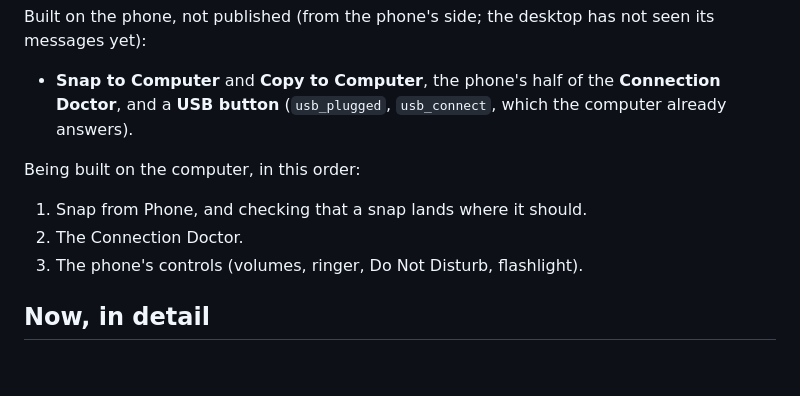
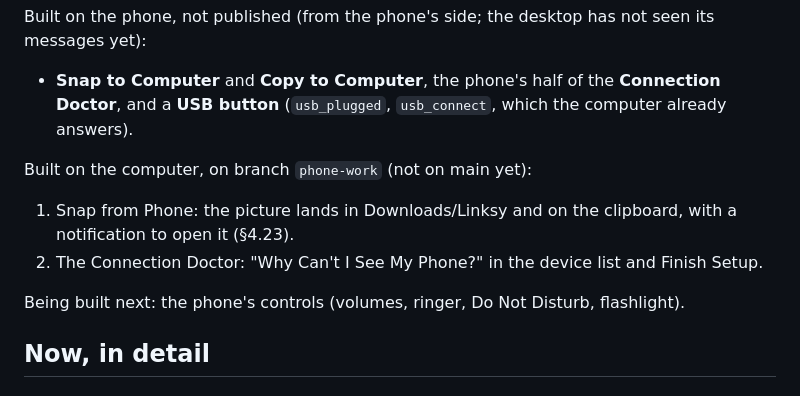
Before and after one commit to LinkSy-mg/linksy-desktop, a Markdown page: ROADMAP.md, the part around the change. GitHub-like rendering; blank space fills up the shorter version.

Commit message:
docs: Snap and the Doctor are done on the computer's side

```diff
--- a/ROADMAP.md
+++ b/ROADMAP.md
@@ -49,10 +49,11 @@ On main and not in a release yet:
 Built on the phone, not published (from the phone's side; the desktop has not seen its messages yet):
 - **Snap to Computer** and **Copy to Computer**, the phone's half of the **Connection Doctor**, and a **USB button** (`usb_plugged`, `usb_connect`, which the computer already answers).
 
-Being built on the computer, in this order:
-1. Snap from Phone, and checking that a snap lands where it should.
-2. The Connection Doctor.
-3. The phone's controls (volumes, ringer, Do Not Disturb, flashlight).
+Built on the computer, on branch `phone-work` (not on main yet):
+1. Snap from Phone: the picture lands in Downloads/Linksy and on the clipboard, with a notification to open it (§4.23).
+2. The Connection Doctor: "Why Can't I See My Phone?" in the device list and Finish Setup.
+
+Being built next: the phone's controls (volumes, ringer, Do Not Disturb, flashlight).
 
 
 ## Now, in detail
```
Also changed, not shown: docs/protocol.md (+1 -1 lines).
